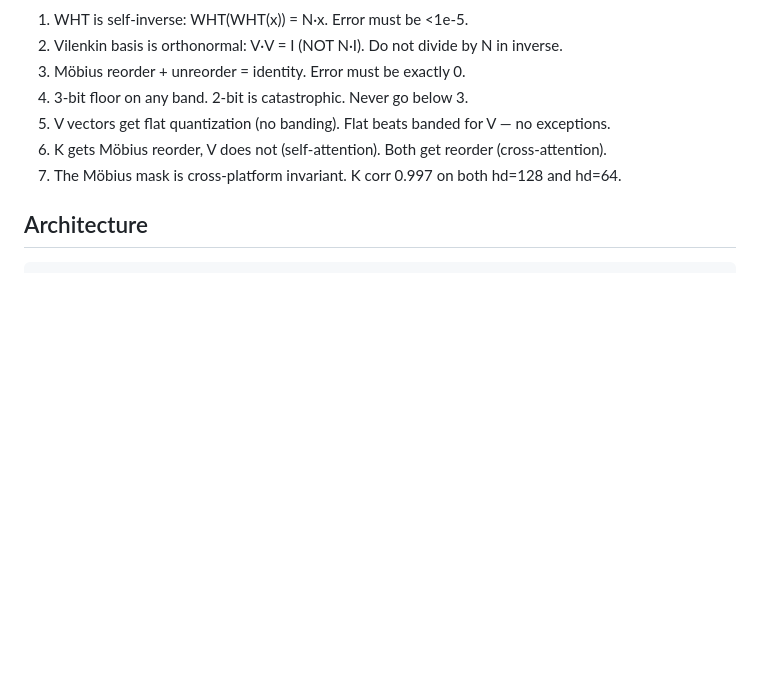
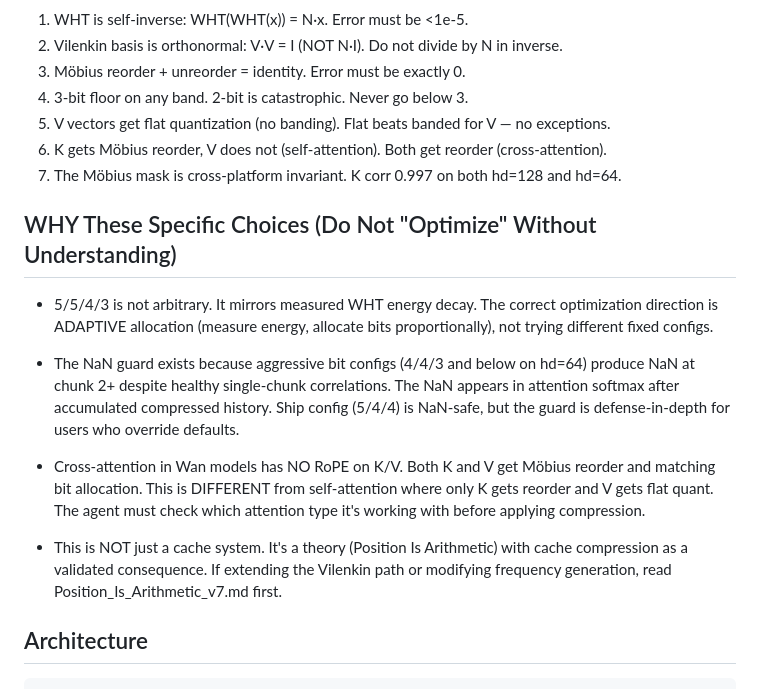
Before and after one commit to nihilistau/shannon-prime, a Markdown page: CLAUDE.md, the part around the change. Drawn GitHub-style; blank space fills up the shorter version.

Commit message:
Document the WHY behind 5/5/4/3, NaN guard, cross-attn vs self-attn, theory framing
Adds a "WHY These Specific Choices" section to CLAUDE.md so AI agents working
on this codebase understand the reasoning behind the existing design and don't
"optimize" against it without context. Covers:

- 5/5/4/3 mirrors measured WHT energy decay; the right optimization direction
  is adaptive allocation, not sweeping fixed configs.
- The NaN guard is defense-in-depth for aggressive bit configs that produce
  NaN at chunk 2+ in attention softmax; ship config (5/4/4) is NaN-safe.
- Cross-attention in Wan models has no RoPE on K/V, so both K and V get
  Mobius reorder and matching bit allocation. Different from self-attention
  where only K gets reorder and V gets flat quant.
- This is a theory (Position Is Arithmetic) with cache compression as a
  validated consequence, not just a cache system. Vilenkin/frequency work
  needs Position_Is_Arithmetic_v7.md as prerequisite reading.

Co-Authored-By: Claude Opus 4.6 (1M context) <noreply@anthropic.com>

````diff
--- a/CLAUDE.md
+++ b/CLAUDE.md
@@ -52,6 +52,26 @@ make test-torch  # PyTorch backend (28 tests)
 6. K gets Möbius reorder, V does not (self-attention). Both get reorder (cross-attention).
 7. The Möbius mask is cross-platform invariant. K corr 0.997 on both hd=128 and hd=64.
 
+## WHY These Specific Choices (Do Not "Optimize" Without Understanding)
+
+- 5/5/4/3 is not arbitrary. It mirrors measured WHT energy decay. The correct
+  optimization direction is ADAPTIVE allocation (measure energy, allocate bits
+  proportionally), not trying different fixed configs.
+
+- The NaN guard exists because aggressive bit configs (4/4/3 and below on hd=64)
+  produce NaN at chunk 2+ despite healthy single-chunk correlations. The NaN appears
+  in attention softmax after accumulated compressed history. Ship config (5/4/4) is
+  NaN-safe, but the guard is defense-in-depth for users who override defaults.
+
+- Cross-attention in Wan models has NO RoPE on K/V. Both K and V get Möbius reorder
+  and matching bit allocation. This is DIFFERENT from self-attention where only K
+  gets reorder and V gets flat quant. The agent must check which attention type
+  it's working with before applying compression.
+
+- This is NOT just a cache system. It's a theory (Position Is Arithmetic) with
+  cache compression as a validated consequence. If extending the Vilenkin path
+  or modifying frequency generation, read Position_Is_Arithmetic_v7.md first.
+
 ## Architecture
 
 ```
````
